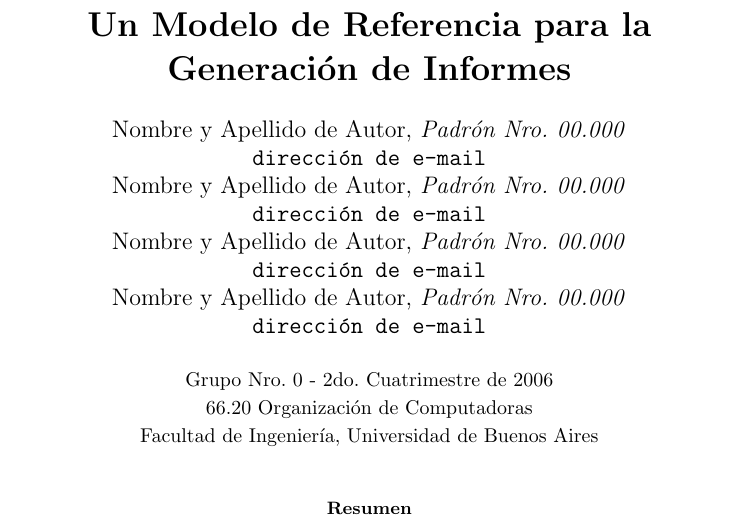
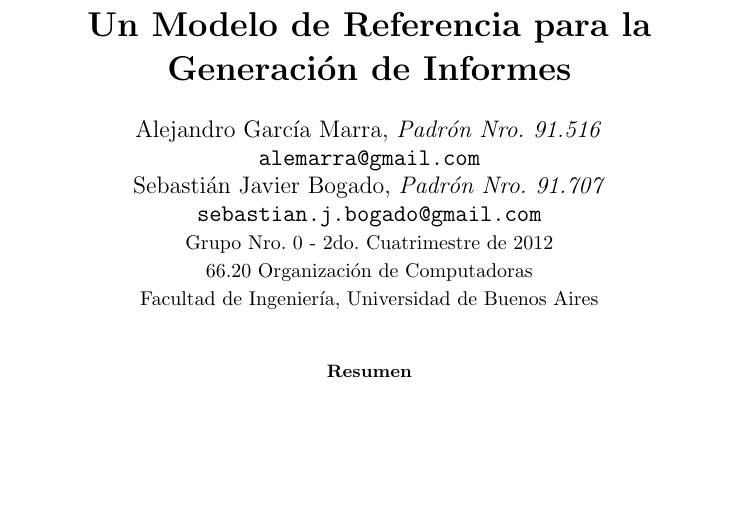
Before and after one commit to SebastianBogado/Orga6620-TP, a LaTeX paper (TP0/modelo_informe.tex): part of page 1 of 3 before the commit and part of page 1 of 2 after it, cut so that both start at the same text, the shorter picture padded with empty space. Compiled offline with pdfLaTeX; the source files are stored in an older character set and shown here as Unicode.

Commit message:
script para grpof

```diff
--- a/TP0/modelo_informe.tex
+++ b/TP0/modelo_informe.tex
@@ -26,15 +26,11 @@
 \title{		\textbf{Un Modelo de Referencia para la Generación de Informes}}
 
 % Información sobre los autores.
-\author{	Nombre y Apellido de Autor, \textit{Padrón Nro. 00.000}                     \\
-            \texttt{ dirección de e-mail }                                              \\
-            Nombre y Apellido de Autor, \textit{Padrón Nro. 00.000}                     \\
-            \texttt{ dirección de e-mail }                                              \\
-            Nombre y Apellido de Autor, \textit{Padrón Nro. 00.000}                     \\
-            \texttt{ dirección de e-mail }                                              \\
-            Nombre y Apellido de Autor, \textit{Padrón Nro. 00.000}                     \\
-            \texttt{ dirección de e-mail }                                              \\[2.5ex]
-            \normalsize{Grupo Nro. 0 - 2do. Cuatrimestre de 2006}                       \\
+\author{	Alejandro García Marra, \textit{Padrón Nro. 91.516}                     \\
+            \texttt{ alemarra@gmail.com }                                              \\
+            Sebastián Javier Bogado, \textit{Padrón Nro. 91.707}                     \\
+            \texttt{ sebastian.j.bogado@gmail.com }                                              \\
+            \normalsize{Grupo Nro. 0 - 2do. Cuatrimestre de 2012}                       \\
             \normalsize{66.20 Organización de Computadoras}                             \\
             \normalsize{Facultad de Ingeniería, Universidad de Buenos Aires}            \\
        }
```
Also changed, not shown: 2 other files.
